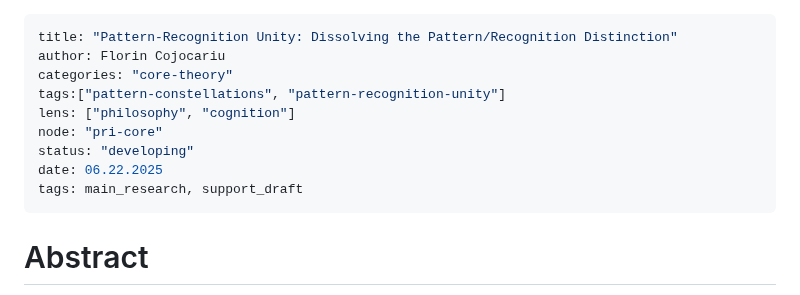
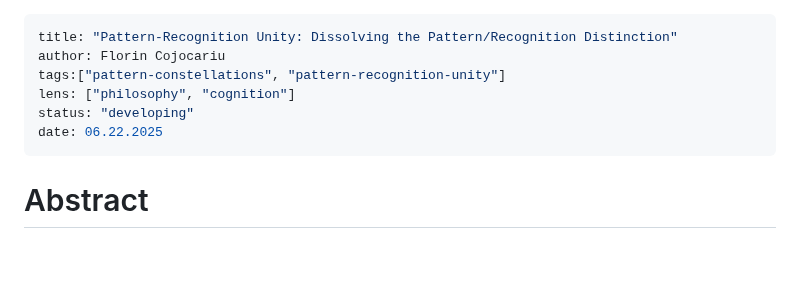
Before and after one commit to aathanor/ResearchSite, a Markdown page: content/pri_complete_draft.md, the part around the change. Drawn GitHub-style; blank space fills up the shorter version.

```diff
--- a/content/pri_complete_draft.md
+++ b/content/pri_complete_draft.md
@@ -1,13 +1,10 @@
 ---
 title: "Pattern-Recognition Unity: Dissolving the Pattern/Recognition Distinction"
 author: Florin Cojocariu
-categories: "core-theory"
 tags:["pattern-constellations", "pattern-recognition-unity"]
 lens: ["philosophy", "cognition"]
-node: "pri-core"
 status: "developing"
 date: 06.22.2025
-tags: main_research, support_draft
 ---
 # Abstract
 
```
Also changed, not shown: content/methodological precautions serial vs parallel.md (+1 -4 lines).
